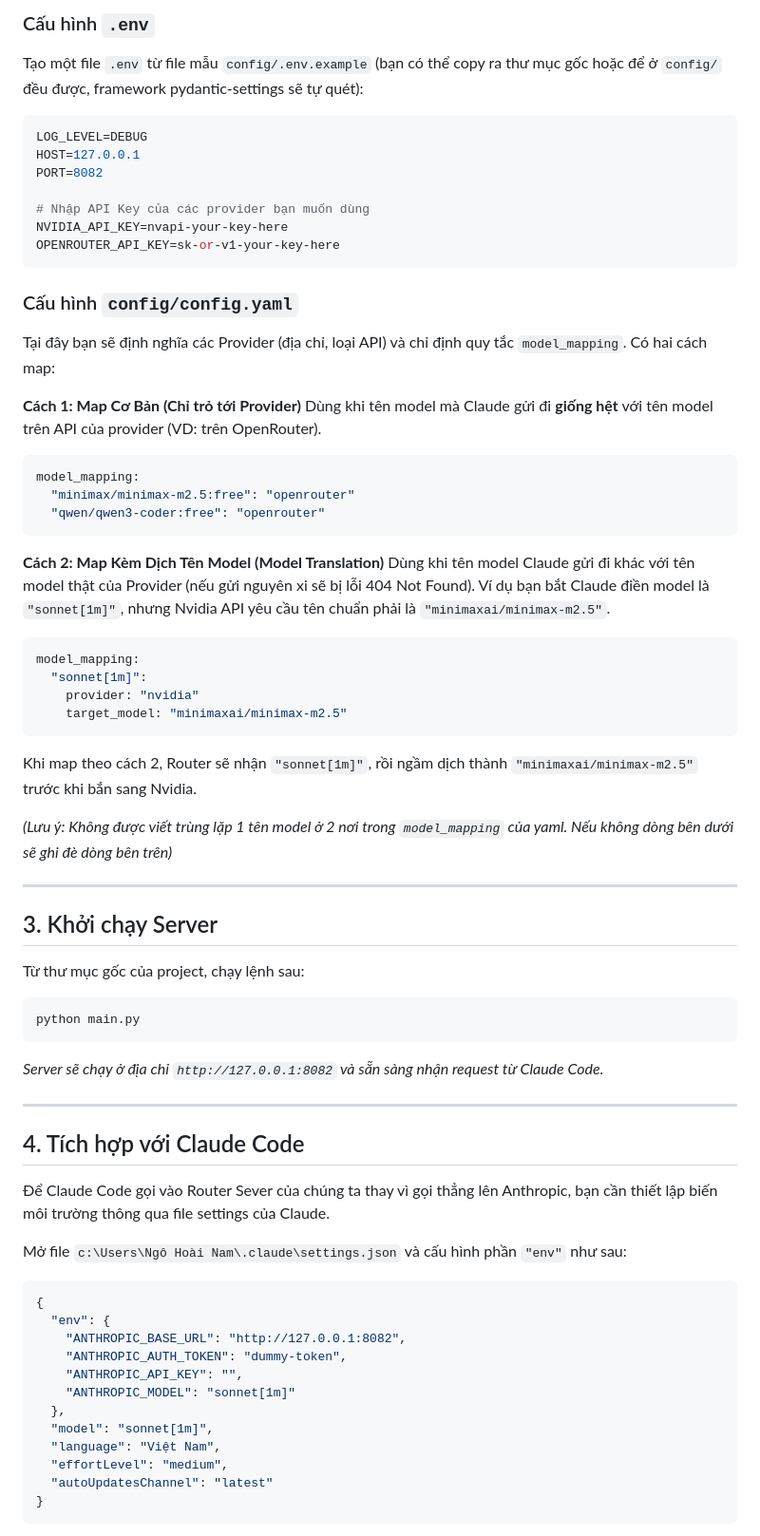
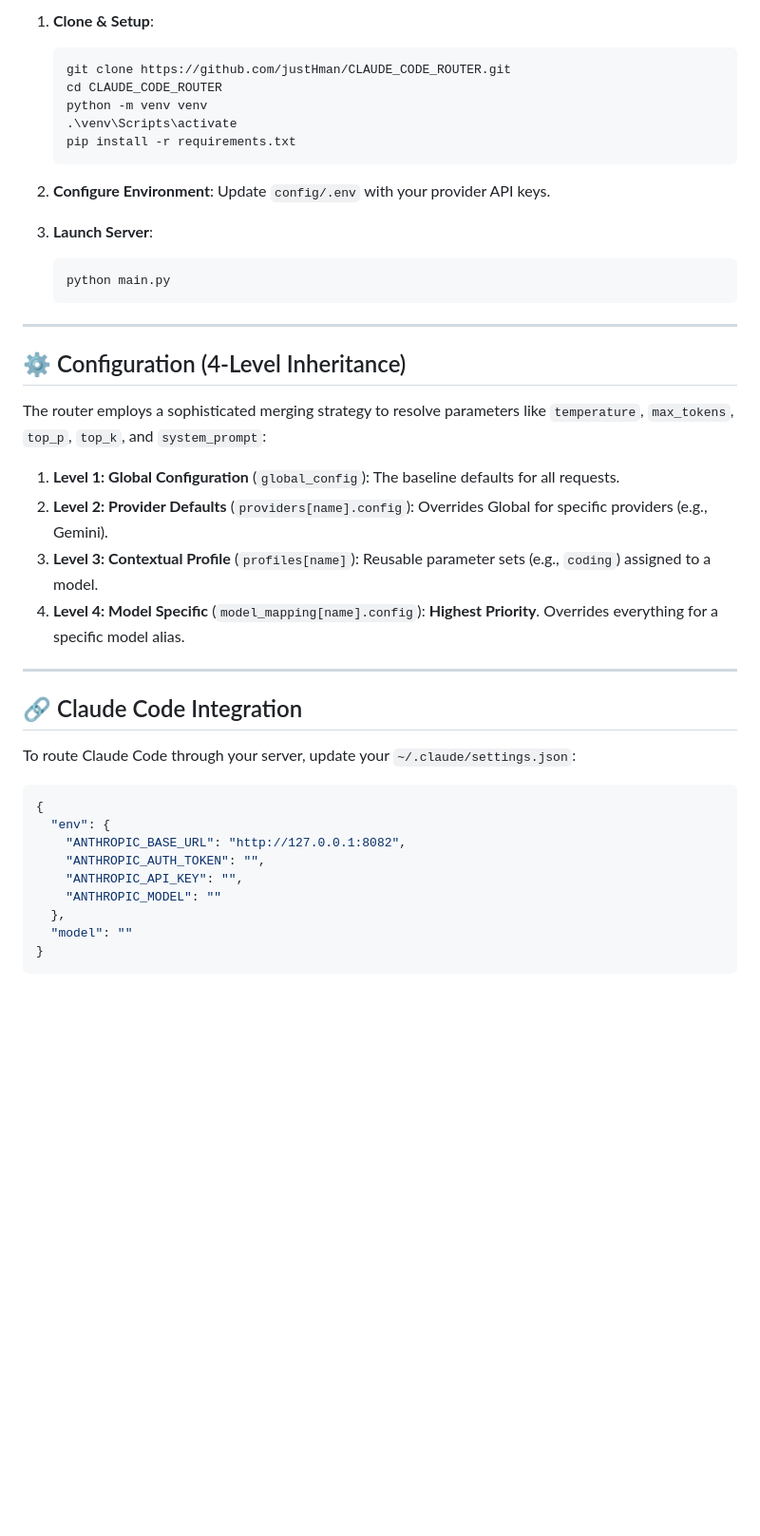
Before and after one commit to justHman/CLAUDE_CODE_ROUTER, a Markdown page: README.md, the part around one of its changes. Shown at 95% size. Rendered like a GitHub page; blank space fills up the shorter version.

````diff
--- a/README.md
+++ b/README.md
@@ -24,68 +74,46 @@ pip install -r requirements.txt
 
-### Cấu hình `.env`
-Tạo một file `.env` từ file mẫu `config/.env.example` (bạn có thể copy ra thư mục gốc hoặc để ở `config/` đều được, framework pydantic-settings sẽ tự quét):
-```env
-LOG_LEVEL=DEBUG
-HOST=127.0.0.1
-PORT=8082
+1. **Clone & Setup**:
+   ```powershell
+   git clone https://github.com/justHman/CLAUDE_CODE_ROUTER.git
+   cd CLAUDE_CODE_ROUTER
+   python -m venv venv
+   .\venv\Scripts\activate
+   pip install -r requirements.txt
+   ```
 
-# Nhập API Key của các provider bạn muốn dùng
-NVIDIA_API_KEY=nvapi-your-key-here
-OPENROUTER_API_KEY=sk-or-v1-your-key-here
-```
+2. **Configure Environment**:
+   Update `config/.env` with your provider API keys.
 
-### Cấu hình `config/config.yaml`
-Tại đây bạn sẽ định nghĩa các Provider (địa chỉ, loại API) và chỉ định quy tắc `model_mapping`. Có hai cách map:
-
-**Cách 1: Map Cơ Bản (Chỉ trỏ tới Provider)**
-Dùng khi tên model mà Claude gửi đi **giống hệt** với tên model trên API của provider (VD: trên OpenRouter).
-```yaml
-model_mapping:
-  "minimax/minimax-m2.5:free": "openrouter"
-  "qwen/qwen3-coder:free": "openrouter"
-```
-
-**Cách 2: Map Kèm Dịch Tên Model (Model Translation)**
-Dùng khi tên model Claude gửi đi khác với tên model thật của Provider (nếu gửi nguyên xi sẽ bị lỗi 404 Not Found). Ví dụ bạn bắt Claude điền model là `"sonnet[1m]"`, nhưng Nvidia API yêu cầu tên chuẩn phải là `"minimaxai/minimax-m2.5"`.
-```yaml
-model_mapping:
-  "sonnet[1m]":
-    provider: "nvidia"
-    target_model: "minimaxai/minimax-m2.5"
-```
-
-Khi map theo cách 2, Router sẽ nhận `"sonnet[1m]"`, rồi ngầm dịch thành `"minimaxai/minimax-m2.5"` trước khi bắn sang Nvidia.
-
-*(Lưu ý: Không được viết trùng lặp 1 tên model ở 2 nơi trong `model_mapping` của yaml. Nếu không dòng bên dưới sẽ ghi đè dòng bên trên)*
+3. **Launch Server**:
+   ```powershell
+   python main.py
+   ```
 
 ---
 
-## 3. Khởi chạy Server
-Từ thư mục gốc của project, chạy lệnh sau:
-```powershell
-python main.py
-```
-*Server sẽ chạy ở địa chỉ `http://127.0.0.1:8082` và sẵn sàng nhận request từ Claude Code.*
+## ⚙️ Configuration (4-Level Inheritance)
+
+The router employs a sophisticated merging strategy to resolve parameters like `temperature`, `max_tokens`, `top_p`, `top_k`, and `system_prompt`:
+
+1.  **Level 1: Global Configuration** (`global_config`): The baseline defaults for all requests.
+2.  **Level 2: Provider Defaults** (`providers[name].config`): Overrides Global for specific providers (e.g., Gemini).
+3.  **Level 3: Contextual Profile** (`profiles[name]`): Reusable parameter sets (e.g., `coding`) assigned to a model.
+4.  **Level 4: Model Specific** (`model_mapping[name].config`): **Highest Priority**. Overrides everything for a specific model alias.
 
 ---
 
-## 4. Tích hợp với Claude Code
+## 🔗 Claude Code Integration
 
-Để Claude Code gọi vào Router Sever của chúng ta thay vì gọi thẳng lên Anthropic, bạn cần thiết lập biến môi trường thông qua file settings của Claude.
-
-Mở file `c:\Users\Ngô Hoài Nam\.claude\settings.json` và cấu hình phần `"env"` như sau:
+To route Claude Code through your server, update your `~/.claude/settings.json`:
 
 ```json
 {
   "env": {
     "ANTHROPIC_BASE_URL": "http://127.0.0.1:8082",
-    "ANTHROPIC_AUTH_TOKEN": "dummy-token",
+    "ANTHROPIC_AUTH_TOKEN": "",
     "ANTHROPIC_API_KEY": "",
-    "ANTHROPIC_MODEL": "sonnet[1m]"
+    "ANTHROPIC_MODEL": ""
   },
-  "model": "sonnet[1m]",
-  "language": "Việt Nam",
-  "effortLevel": "medium",
-  "autoUpdatesChannel": "latest"
+  "model": ""
 }
 ```
````
Also changed, not shown: other parts of README.md (+110 -36 lines), config/README.md (+30 -9 lines), core/README.md (+1 -1 lines), providers/README.md (deleted, +0 -23 lines), transformers/README.md (deleted, +0 -21 lines), demo.png (added), 1 other file.
